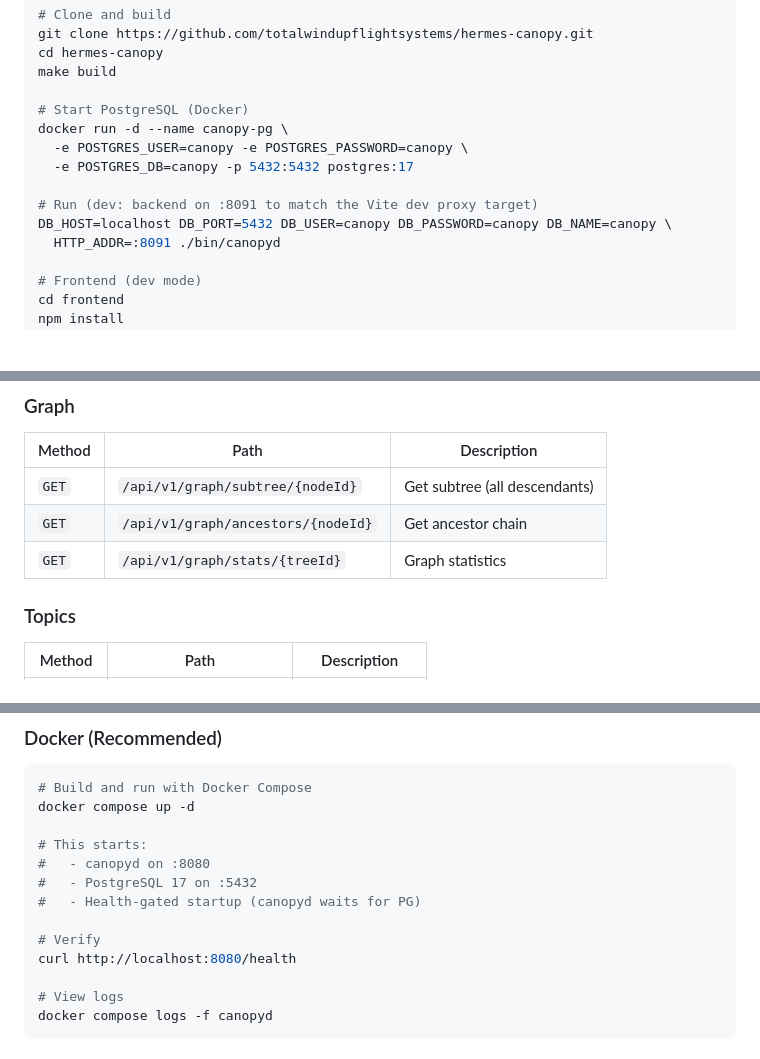
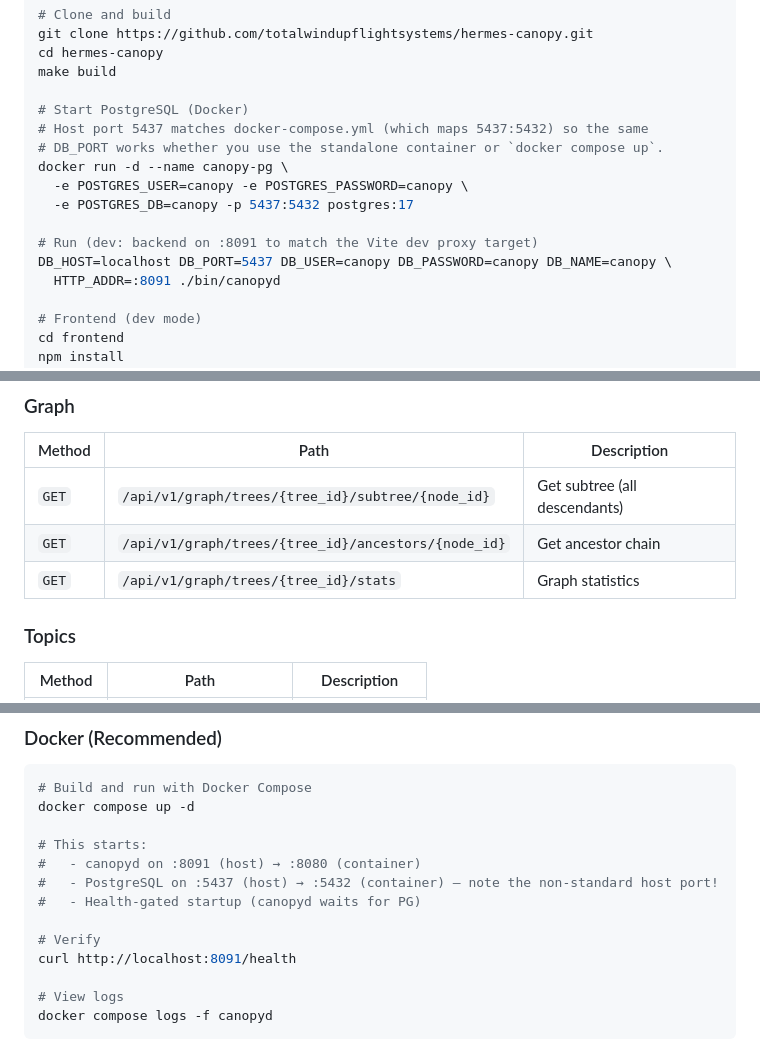
Before and after one commit to coding-hermes/hermes-canopy, a Markdown page: README.md, 3 parts joined by grey strips. Drawn GitHub-style; blank space fills up the shorter version.

Commit message:
docs: fix README graph API paths + DB port mapping — align README to real routes (graph_handler.go:35-37: /api/v1/graph/trees/{tree_id}/{subtree|ancestors|stats}) and compose host mapping (5437:5432, 8091:8080). Addresses GAP-012, GAP-013.
Co-authored-by: Alexis Okuwa <wojonstech@gmail.com>

```diff
--- a/README.md
+++ b/README.md
@@ -19,12 +19,14 @@ cd hermes-canopy
 make build
 
 # Start PostgreSQL (Docker)
+# Host port 5437 matches docker-compose.yml (which maps 5437:5432) so the same
+# DB_PORT works whether you use the standalone container or `docker compose up`.
 docker run -d --name canopy-pg \
   -e POSTGRES_USER=canopy -e POSTGRES_PASSWORD=canopy \
-  -e POSTGRES_DB=canopy -p 5432:5432 postgres:17
+  -e POSTGRES_DB=canopy -p 5437:5432 postgres:17
 
 # Run (dev: backend on :8091 to match the Vite dev proxy target)
-DB_HOST=localhost DB_PORT=5432 DB_USER=canopy DB_PASSWORD=canopy DB_NAME=canopy \
+DB_HOST=localhost DB_PORT=5437 DB_USER=canopy DB_PASSWORD=canopy DB_NAME=canopy \
   HTTP_ADDR=:8091 ./bin/canopyd
 
 # Frontend (dev mode)
@@ -137,9 +139,9 @@ open http://localhost:5173  # dev mode
 
 | Method | Path | Description |
 |--------|------|-------------|
-| `GET` | `/api/v1/graph/subtree/{nodeId}` | Get subtree (all descendants) |
-| `GET` | `/api/v1/graph/ancestors/{nodeId}` | Get ancestor chain |
-| `GET` | `/api/v1/graph/stats/{treeId}` | Graph statistics |
+| `GET` | `/api/v1/graph/trees/{tree_id}/subtree/{node_id}` | Get subtree (all descendants) |
+| `GET` | `/api/v1/graph/trees/{tree_id}/ancestors/{node_id}` | Get ancestor chain |
+| `GET` | `/api/v1/graph/trees/{tree_id}/stats` | Graph statistics |
 
 ### Topics
 
@@ -194,12 +196,12 @@ open http://localhost:5173  # dev mode
 docker compose up -d
 
 # This starts:
-#   - canopyd on :8080
-#   - PostgreSQL 17 on :5432
+#   - canopyd on :8091 (host) → :8080 (container)
+#   - PostgreSQL on :5437 (host) → :5432 (container) — note the non-standard host port!
 #   - Health-gated startup (canopyd waits for PG)
 
 # Verify
-curl http://localhost:8080/health
+curl http://localhost:8091/health
 
 # View logs
 docker compose logs -f canopyd
```
